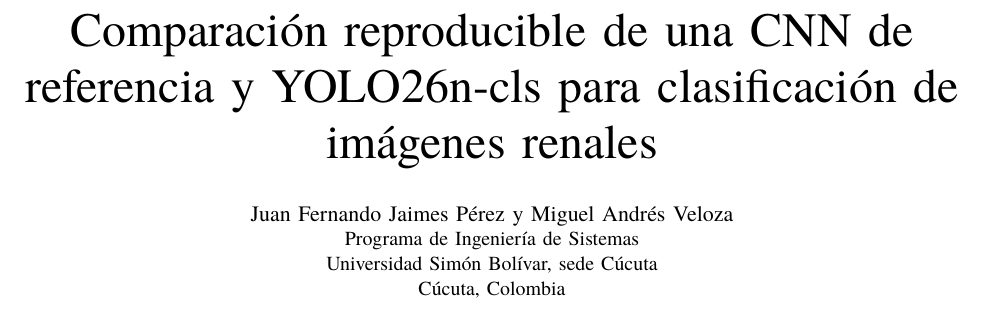
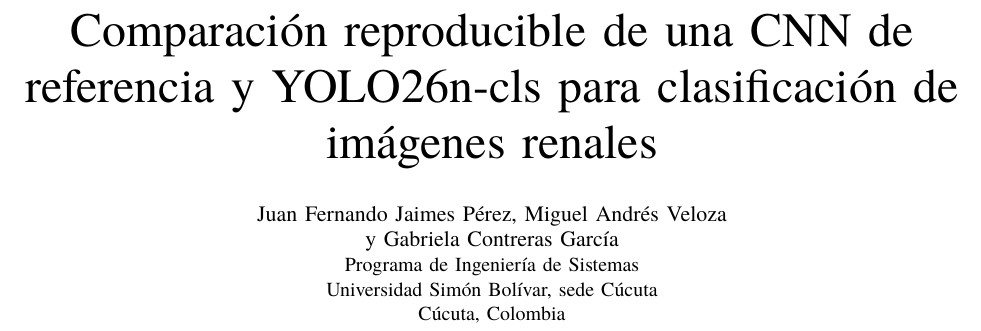
Before and after one commit to juanfernandojaimesperez63-source/comparacion-renal-cnn-yolo-publico, a LaTeX paper (article/article.tex): part of page 1 of 9, cut so that both start at the same text. Compiled offline with LuaLaTeX; a missing font is replaced by an installed copy or a similar font.

Commit message:
Agregar a Gabriela Contreras García como coautora

```diff
--- a/article/article.tex
+++ b/article/article.tex
@@ -5,11 +5,11 @@
 \addto\captionsspanish{\renewcommand{\tablename}{Tabla}}
 \usepackage{graphicx,booktabs,amsmath,url,balance}
 \usepackage[hidelinks]{hyperref}
-\hypersetup{pdftitle={Comparación reproducible de CNN y YOLO26n-cls para imágenes renales},pdfauthor={Juan Fernando Jaimes Pérez y Miguel Andrés Veloza}}
+\hypersetup{pdftitle={Comparación reproducible de CNN y YOLO26n-cls para imágenes renales},pdfauthor={Juan Fernando Jaimes Pérez, Miguel Andrés Veloza y Gabriela Contreras García}}
 \graphicspath{{../results/}{../results/full/}{figures/}}
 \renewcommand{\IEEEkeywordsname}{Palabras clave}
 \title{Comparación reproducible de una CNN de referencia y YOLO26n-cls para clasificación de imágenes renales}
-\author{\IEEEauthorblockN{Juan Fernando Jaimes Pérez y Miguel Andrés Veloza}
+\author{\IEEEauthorblockN{Juan Fernando Jaimes Pérez, Miguel Andrés Veloza\\y Gabriela Contreras García}
 \IEEEauthorblockA{Programa de Ingeniería de Sistemas\\Universidad Simón Bolívar, sede Cúcuta\\Cúcuta, Colombia}}
 \begin{document}
 \maketitle
```
